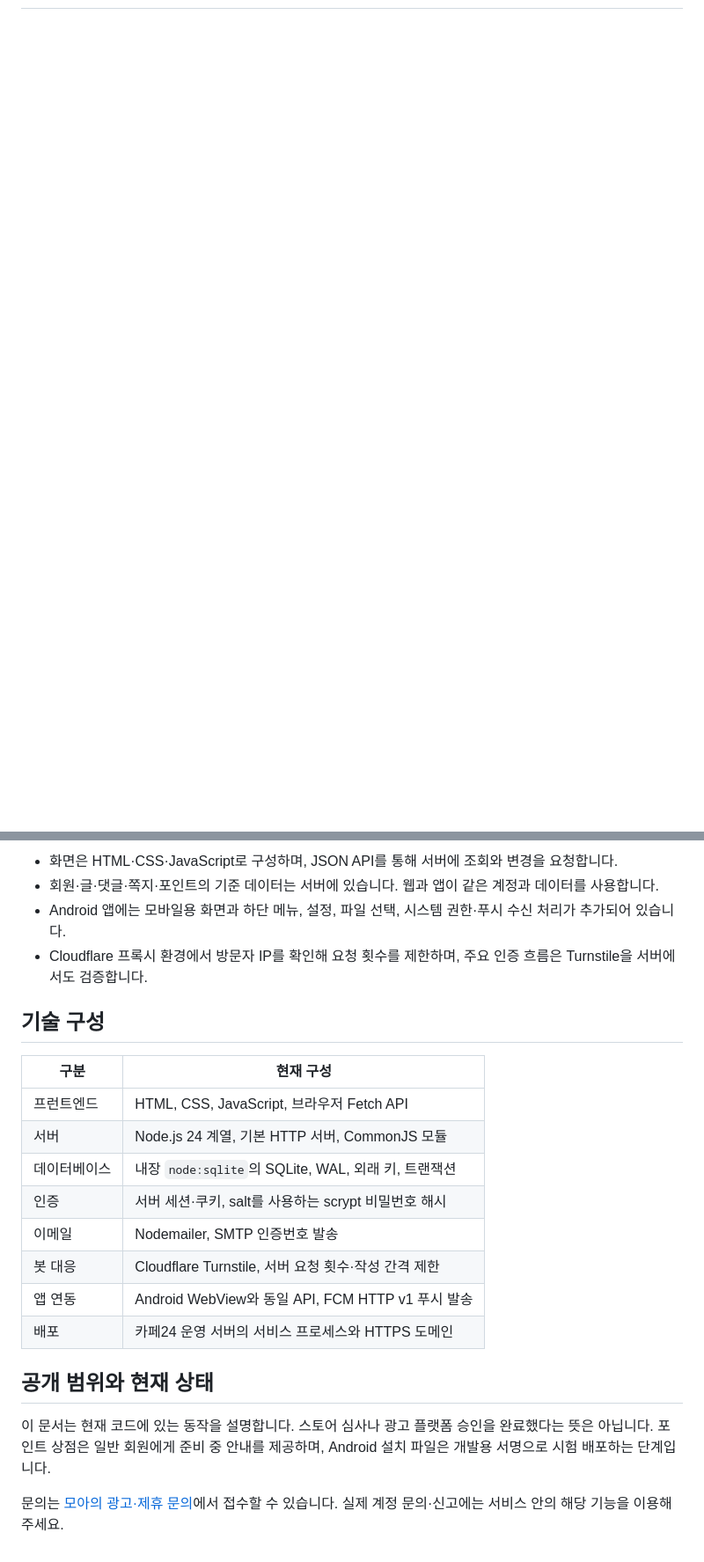
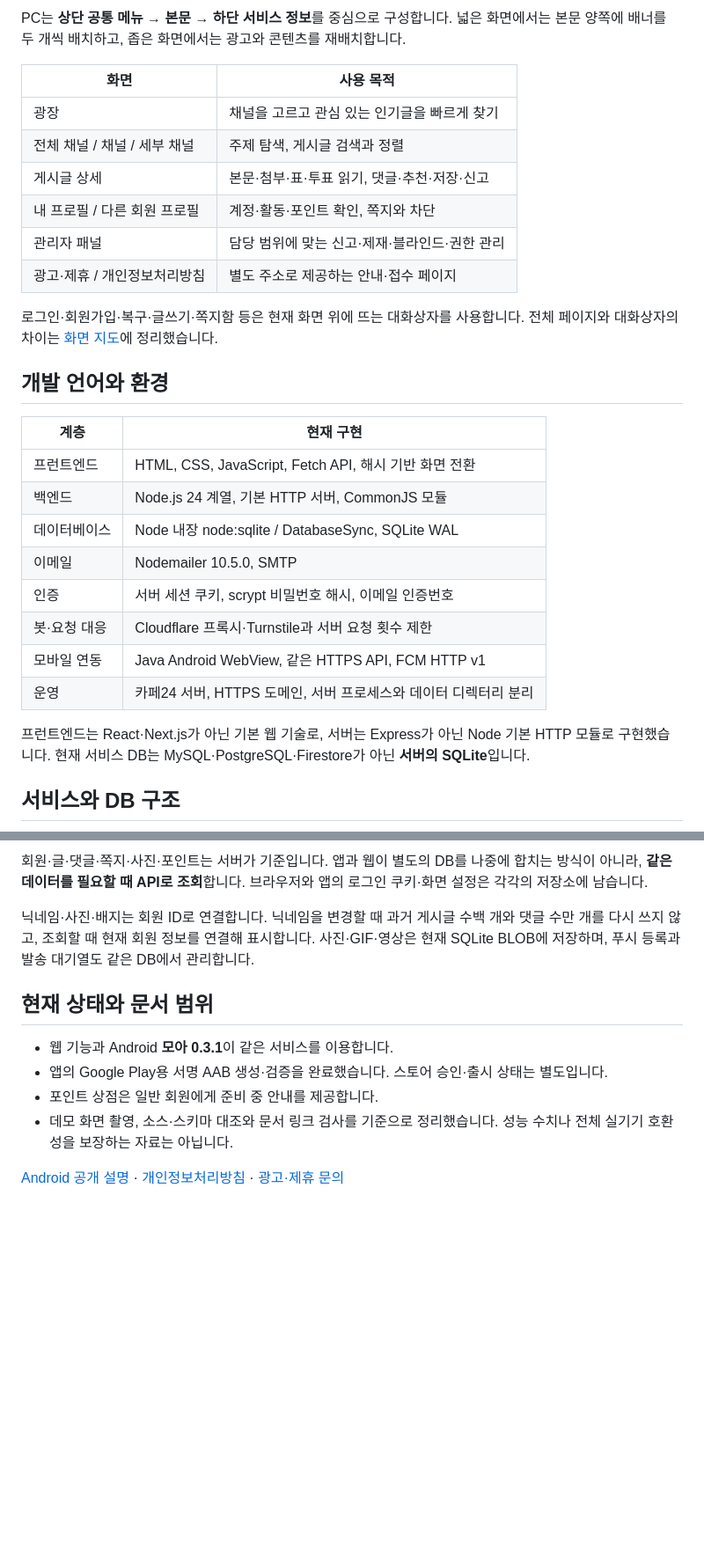
Before and after one commit to taewan192/moa-community-intro, a Markdown page: README.md, 2 parts joined by grey strips. Shown at 88% size. Drawn GitHub-style; blank space fills up the shorter version.

````diff
--- a/README.md
+++ b/README.md
@@ -29,3 +43,32 @@
+PC는 **상단 공통 메뉴 → 본문 → 하단 서비스 정보**를 중심으로 구성합니다. 넓은 화면에서는 본문 양쪽에 배너를 두 개씩 배치하고, 좁은 화면에서는 광고와 콘텐츠를 재배치합니다.
+
+| 화면 | 사용 목적 |
+| --- | --- |
+| 광장 | 채널을 고르고 관심 있는 인기글을 빠르게 찾기 |
+| 전체 채널 / 채널 / 세부 채널 | 주제 탐색, 게시글 검색과 정렬 |
+| 게시글 상세 | 본문·첨부·표·투표 읽기, 댓글·추천·저장·신고 |
+| 내 프로필 / 다른 회원 프로필 | 계정·활동·포인트 확인, 쪽지와 차단 |
+| 관리자 패널 | 담당 범위에 맞는 신고·제재·블라인드·권한 관리 |
+| 광고·제휴 / 개인정보처리방침 | 별도 주소로 제공하는 안내·접수 페이지 |
+
+로그인·회원가입·복구·글쓰기·쪽지함 등은 현재 화면 위에 뜨는 대화상자를 사용합니다. 전체 페이지와 대화상자의 차이는 [화면 지도](docs/pages.md)에 정리했습니다.
+
+## 개발 언어와 환경
+
+| 계층 | 현재 구현 |
+| --- | --- |
+| 프런트엔드 | HTML, CSS, JavaScript, Fetch API, 해시 기반 화면 전환 |
+| 백엔드 | Node.js 24 계열, 기본 HTTP 서버, CommonJS 모듈 |
+| 데이터베이스 | Node 내장 node:sqlite / DatabaseSync, SQLite WAL |
+| 이메일 | Nodemailer 10.5.0, SMTP |
+| 인증 | 서버 세션 쿠키, scrypt 비밀번호 해시, 이메일 인증번호 |
+| 봇·요청 대응 | Cloudflare 프록시·Turnstile과 서버 요청 횟수 제한 |
+| 모바일 연동 | Java Android WebView, 같은 HTTPS API, FCM HTTP v1 |
+| 운영 | 카페24 서버, HTTPS 도메인, 서버 프로세스와 데이터 디렉터리 분리 |
+
+프런트엔드는 React·Next.js가 아닌 기본 웹 기술로, 서버는 Express가 아닌 Node 기본 HTTP 모듈로 구현했습니다. 현재 서비스 DB는 MySQL·PostgreSQL·Firestore가 아닌 **서버의 SQLite**입니다.
+
+## 서비스와 DB 구조
 
 ```mermaid
 flowchart LR
@@ -39,25 +83,14 @@ flowchart LR
 ```
 
-- 화면은 HTML·CSS·JavaScript로 구성하며, JSON API를 통해 서버에 조회와 변경을 요청합니다.
-- 회원·글·댓글·쪽지·포인트의 기준 데이터는 서버에 있습니다. 웹과 앱이 같은 계정과 데이터를 사용합니다.
-- Android 앱에는 모바일용 화면과 하단 메뉴, 설정, 파일 선택, 시스템 권한·푸시 수신 처리가 추가되어 있습니다.
-- Cloudflare 프록시 환경에서 방문자 IP를 확인해 요청 횟수를 제한하며, 주요 인증 흐름은 Turnstile을 서버에서도 검증합니다.
+회원·글·댓글·쪽지·사진·포인트는 서버가 기준입니다. 앱과 웹이 별도의 DB를 나중에 합치는 방식이 아니라, **같은 데이터를 필요할 때 API로 조회**합니다. 브라우저와 앱의 로그인 쿠키·화면 설정은 각각의 저장소에 남습니다.
 
-## 기술 구성
+닉네임·사진·배지는 회원 ID로 연결합니다. 닉네임을 변경할 때 과거 게시글 수백 개와 댓글 수만 개를 다시 쓰지 않고, 조회할 때 현재 회원 정보를 연결해 표시합니다. 사진·GIF·영상은 현재 SQLite BLOB에 저장하며, 푸시 등록과 발송 대기열도 같은 DB에서 관리합니다.
 
-| 구분 | 현재 구성 |
-| --- | --- |
-| 프런트엔드 | HTML, CSS, JavaScript, 브라우저 Fetch API |
-| 서버 | Node.js 24 계열, 기본 HTTP 서버, CommonJS 모듈 |
-| 데이터베이스 | 내장 `node:sqlite`의 SQLite, WAL, 외래 키, 트랜잭션 |
-| 인증 | 서버 세션·쿠키, salt를 사용하는 scrypt 비밀번호 해시 |
-| 이메일 | Nodemailer, SMTP 인증번호 발송 |
-| 봇 대응 | Cloudflare Turnstile, 서버 요청 횟수·작성 간격 제한 |
-| 앱 연동 | Android WebView와 동일 API, FCM HTTP v1 푸시 발송 |
-| 배포 | 카페24 운영 서버의 서비스 프로세스와 HTTPS 도메인 |
+## 현재 상태와 문서 범위
 
-## 공개 범위와 현재 상태
+- 웹 기능과 Android **모아 0.3.1**이 같은 서비스를 이용합니다.
+- 앱의 Google Play용 서명 AAB 생성·검증을 완료했습니다. 스토어 승인·출시 상태는 별도입니다.
+- 포인트 상점은 일반 회원에게 준비 중 안내를 제공합니다.
+- 데모 화면 촬영, 소스·스키마 대조와 문서 링크 검사를 기준으로 정리했습니다. 성능 수치나 전체 실기기 호환성을 보장하는 자료는 아닙니다.
 
-이 문서는 현재 코드에 있는 동작을 설명합니다. 스토어 심사나 광고 플랫폼 승인을 완료했다는 뜻은 아닙니다. 포인트 상점은 일반 회원에게 준비 중 안내를 제공하며, Android 설치 파일은 개발용 서명으로 시험 배포하는 단계입니다.
-
-문의는 [모아의 광고·제휴 문의](https://moapark.com/business)에서 접수할 수 있습니다. 실제 계정 문의·신고에는 서비스 안의 해당 기능을 이용해 주세요.
+[Android 공개 설명](https://github.com/taewan192/moa-android-intro) · [개인정보처리방침](https://moapark.com/privacy) · [광고·제휴 문의](https://moapark.com/business)
````
Also changed, not shown: other parts of README.md (+40 -25 lines), docs/architecture-and-storage.md (+3 -1 lines), docs/database.md (added, +181 -0 lines), docs/development-and-operations.md (added, +124 -0 lines), docs/features.md (+5 -3 lines), docs/pages.md (added, +143 -0 lines), docs/security-and-validation.md (added, +70 -0 lines), assets/web-channel.jpg (added), assets/web-plaza.jpg (added), assets/web-post.jpg (added), assets/web-profile.jpg (added).
